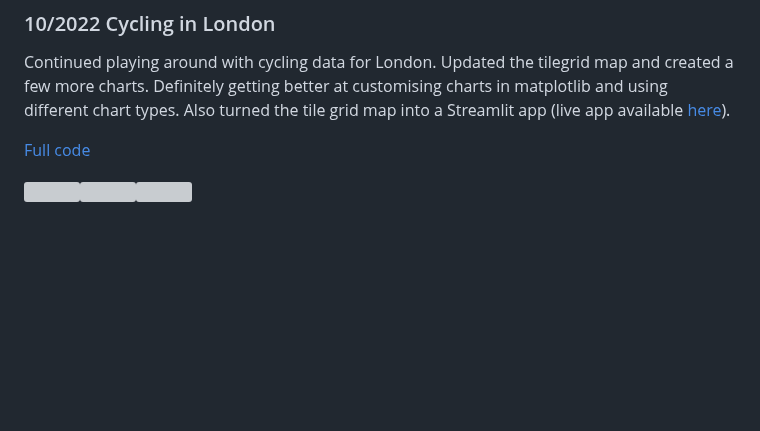
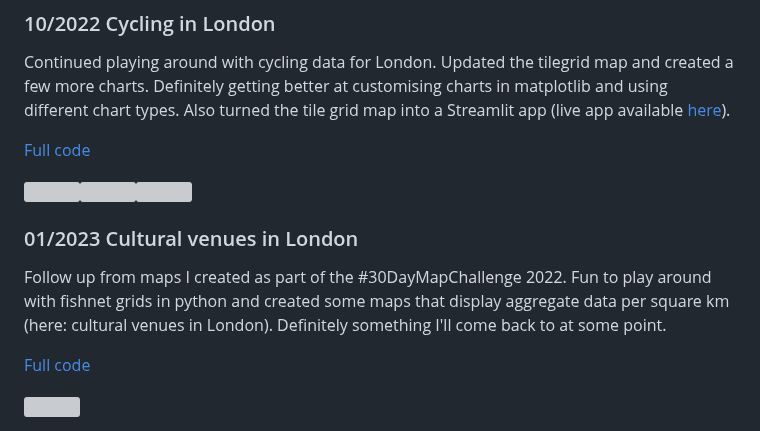
Before and after one commit to Lisa-Ho/small-data-projects, a Markdown page: README.md, the part around the change. Rendered like a GitHub page; blank space fills up the shorter version; grey boxes are pictures that could not be loaded.

```diff
--- a/README.md
+++ b/README.md
@@ -67,3 +67,12 @@ Continued playing around with cycling data for London. Updated the tilegrid map
 [Full code](https://github.com/Lisa-Ho/small-data-projects/blob/main/2210-london-cycling/london_cycling_rates_exploration.ipynb)
 
 <img src="https://user-images.githubusercontent.com/50448656/213873978-e80b3788-3e8c-46c4-b34e-df7cd5c5f624.png" height="250"><img src="https://user-images.githubusercontent.com/50448656/213873988-6559bea2-7b41-4cdb-98a6-9e7b1d269866.png" height="250"><img src="https://user-images.githubusercontent.com/50448656/213874002-72192250-c7a7-4eb9-8917-18f412e13564.png" height="250">
+
+
+### 01/2023 Cultural venues in London
+
+Follow up from maps I created as part of the #30DayMapChallenge 2022. Fun to play around with fishnet grids in python and created some maps that display aggregate data per square km (here: cultural venues in London). Definitely something I'll come back to at some point.
+
+[Full code](https://github.com/Lisa-Ho/small-data-projects/blob/main/2301-culture-venues-london/cultural-venues-london-maps.ipynb)
+
+<img src="https://user-images.githubusercontent.com/50448656/213877448-3f26169e-0bee-45c4-82b8-adf9dc6a551a.png" width="550">
```
